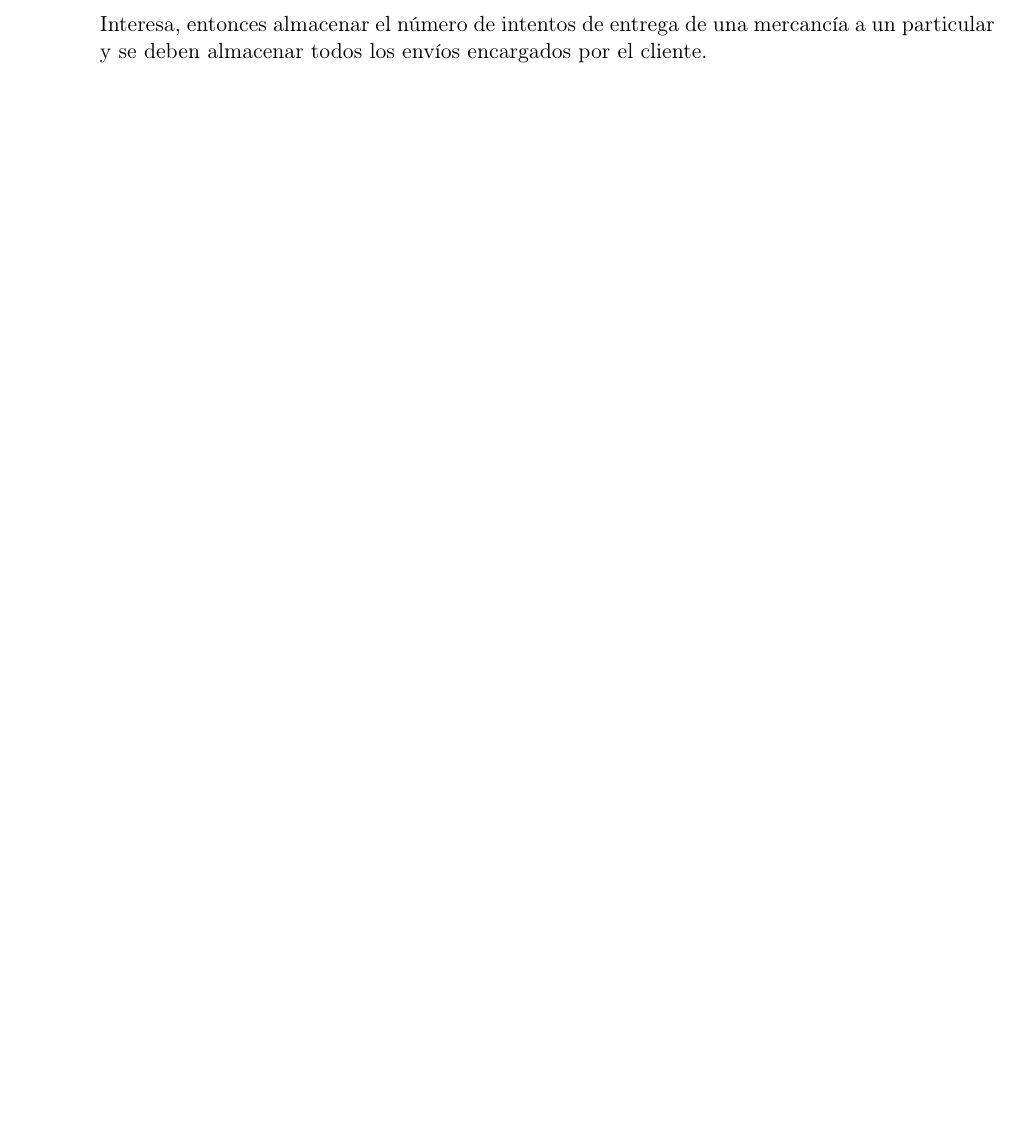
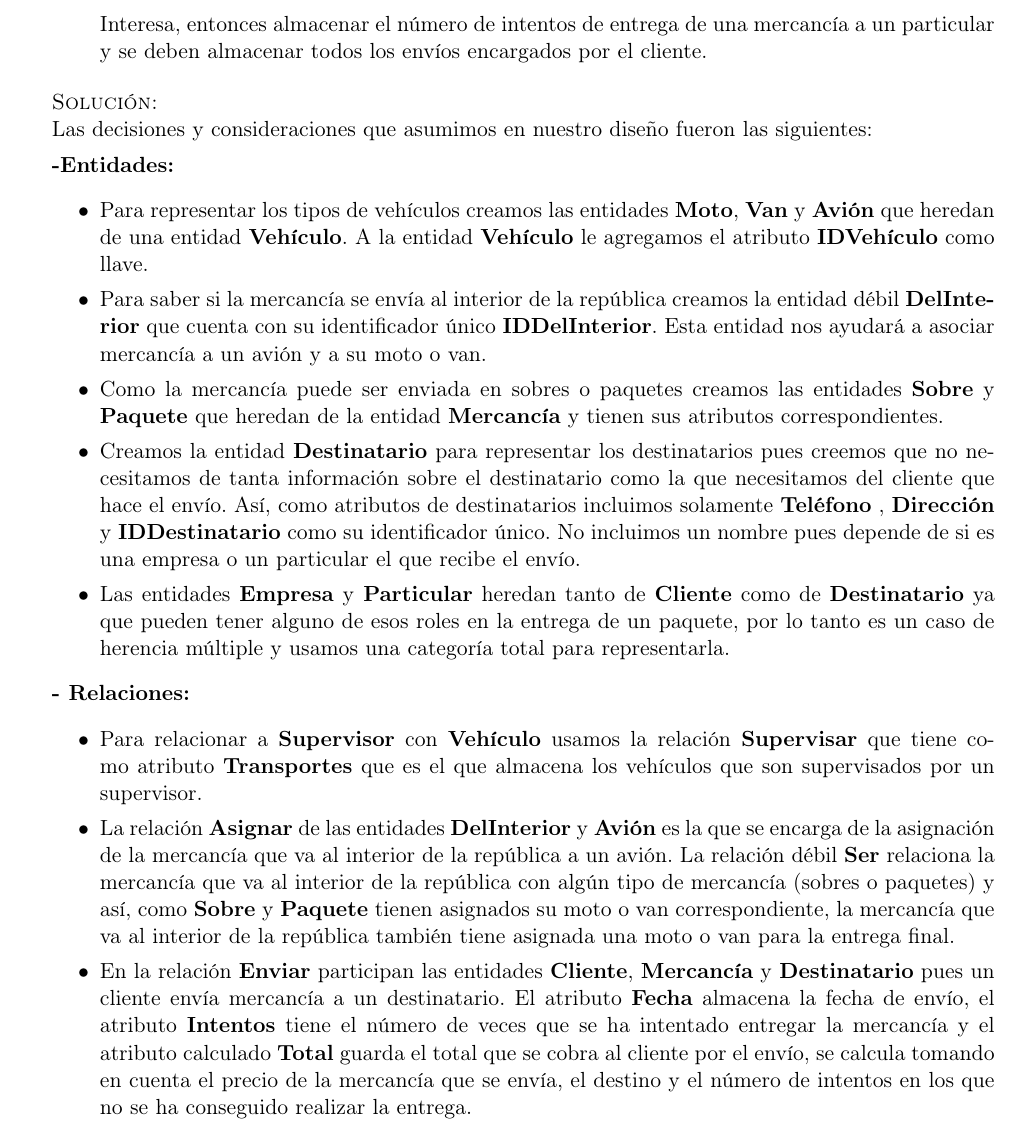
Before and after one commit to wabi-sabi-caracal/Tarea02-BD, a LaTeX problem sheet (tarea2.tex): part of page 5 of 11 before the commit and part of page 5 of 13 after it, cut so that both start at the same text, the shorter picture padded with empty space. Compiled offline with pdfLaTeX.

Commit message:
Ejercicio 2a

```diff
--- a/tarea2.tex
+++ b/tarea2.tex
@@ -204,3 +204,22 @@
         número de intentos de entrega de una mercancía a un particular y se
         deben almacenar todos los envíos encargados por el cliente.
     \end{itemize}
+
+\textsc{Solución:}\\
+Las decisiones y consideraciones que asumimos en nuestro diseño fueron las siguientes:
+
+\textbf{-Entidades:}
+\begin{itemize}
+    \item Para representar los tipos de vehículos creamos las entidades \textbf{Moto}, \textbf{Van} y \textbf{Avión} que heredan de una entidad \textbf{Vehículo}. A la entidad \textbf{Vehículo} le agregamos el atributo \textbf{IDVehículo} como llave.
+    \item Para saber si la mercancía se envía al interior de la república creamos la entidad débil \textbf{DelInterior} que cuenta con su identificador único \textbf{IDDelInterior}. Esta entidad nos ayudará a asociar mercancía a un avión y a su moto o van.
+    \item Como la mercancía puede ser enviada en sobres o paquetes creamos las entidades \textbf{Sobre} y \textbf{Paquete} que heredan de la entidad \textbf{Mercancía} y tienen sus atributos correspondientes.
+    \item Creamos la entidad \textbf{Destinatario} para representar los destinatarios pues creemos que no necesitamos de tanta información sobre el destinatario como la que necesitamos del cliente que hace el envío. Así, como atributos de destinatarios incluimos solamente \textbf{Teléfono} , \textbf{Dirección} y \textbf{IDDestinatario} como su identificador único. No incluimos un nombre pues depende de si es una empresa o un particular el que recibe el envío.
+   \item Las entidades \textbf{Empresa} y \textbf{Particular} heredan tanto de \textbf{Cliente} como de \textbf{Destinatario} ya que pueden tener alguno de esos roles en la entrega de un paquete, por lo tanto es un caso de herencia múltiple y usamos una categoría total para representarla.
+\end{itemize}
+
+\textbf{- Relaciones:}
+\begin{itemize}
+    \item Para relacionar a \textbf{Supervisor} con \textbf{Vehículo} usamos la relación \textbf{Supervisar} que tiene como atributo \textbf{Transportes} que es el que almacena los vehículos que son supervisados por un supervisor.
+    \item La relación \textbf{Asignar} de las entidades \textbf{DelInterior} y \textbf{Avión} es la que se encarga de la asignación de la mercancía que va al interior de la república a un avión. La relación débil \textbf{Ser} relaciona la mercancía que va al interior de la república con algún tipo de mercancía (sobres o paquetes) y así, como \textbf{Sobre} y \textbf{Paquete} tienen asignados su moto o van correspondiente, la mercancía que va al interior de la república también tiene asignada una moto o van para la entrega final.
+    \item En la relación \textbf{Enviar} participan las entidades \textbf{Cliente}, \textbf{Mercancía} y \textbf{Destinatario} pues un cliente envía mercancía a un destinatario. El atributo \textbf{Fecha} almacena la fecha de envío, el atributo \textbf{Intentos} tiene el número de veces que se ha intentado entregar la mercancía y el atributo calculado \textbf{Total} guarda el total que se cobra al cliente por el envío, se calcula tomando en cuenta el precio de la mercancía que se envía, el destino y el número de intentos en los que no se ha conseguido realizar la entrega.
+\end{itemize}
```
Also changed, not shown: imagenes/Ejercicio2a.jpeg (added), tarea2.pdf, tarea2.tex (5 more changed lines), 3 other files.
